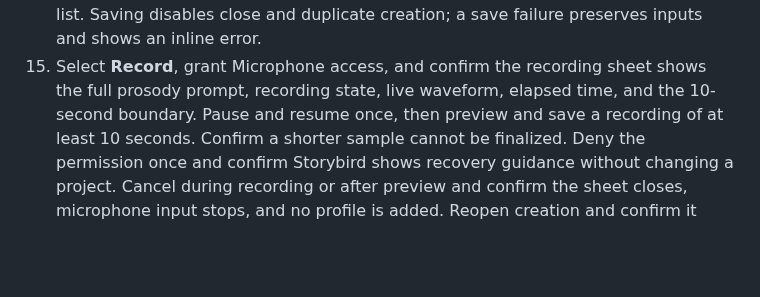
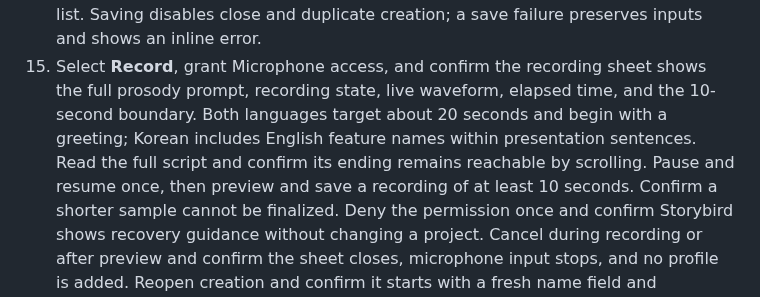
Before and after one commit to haandol/storybird, a Markdown page: CONTRIBUTING.md, the part around the change. Drawn GitHub-style; blank space fills up the shorter version.

```diff
--- a/CONTRIBUTING.md
+++ b/CONTRIBUTING.md
@@ -245,7 +245,10 @@ ScreenCaptureKit and TCC behavior require a real signed bundle:
     and duplicate creation; a save failure preserves inputs and shows an inline error.
 15. Select **Record**, grant Microphone access, and confirm the recording sheet shows the
     full prosody prompt, recording state, live waveform, elapsed time, and the
-    10-second boundary. Pause and resume once, then preview and save a recording
+    10-second boundary. Both languages target about 20 seconds and begin with a
+    greeting; Korean includes English feature names within presentation sentences.
+    Read the full script and confirm its ending remains reachable by scrolling.
+    Pause and resume once, then preview and save a recording
     of at least 10 seconds. Confirm a shorter sample cannot be finalized.
     Deny the permission once and confirm Storybird shows recovery guidance
     without changing a project. Cancel during recording or after preview and
```
Also changed, not shown: README.md (+6 -2 lines), docs/MCPFeatureParity.md (+1 -0 lines), docs/images/voice-profile-creation.png, docs/images/voice-profile-dialog-app.png, 6 other files.
